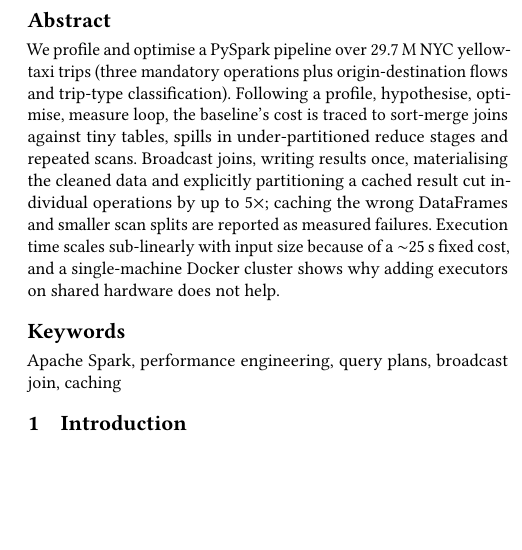
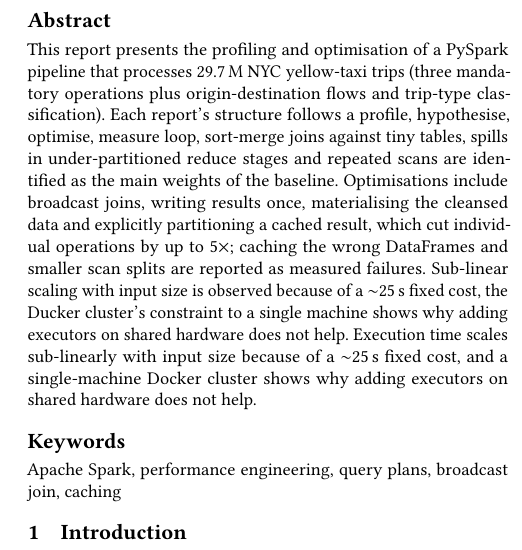
Before and after one commit to KingPixelKP/CompParLabs, a LaTeX paper (proj1/latex/main.tex): part of one column of page 1 of 5, cut so that both start at the same text, the shorter picture padded with empty space. Compiled offline with pdfLaTeX.

Commit message:
docs(proj1): rewording the abstract

```diff
--- a/proj1/latex/main.tex
+++ b/proj1/latex/main.tex
@@ -29,17 +29,21 @@
       \country{Portugal}}
 
 \begin{abstract}
-      We profile and optimise a PySpark pipeline over 29.7\,M NYC yellow-taxi trips
-      (three mandatory operations plus origin-destination flows and trip-type
-      classification). Following a profile, hypothesise, optimise, measure loop, the
-      baseline's cost is traced to sort-merge joins against tiny tables, spills in
-      under-partitioned reduce stages and repeated scans. Broadcast joins, writing
-      results once, materialising the cleaned data and explicitly partitioning a
-      cached result cut individual operations by up to 5$\times$; caching the wrong
-      DataFrames and smaller scan splits are reported as measured failures. Execution
-      time scales sub-linearly with input size because of a $\sim$25\,s fixed cost,
-      and a single-machine Docker cluster shows why adding executors on shared
-      hardware does not help.
+      This report presents the profiling and optimisation of a PySpark pipeline that
+      processes 29.7\,M NYC yellow-taxi trips (three mandatory operations plus
+      origin-destination flows and trip-type classification). Each report's structure
+      follows a profile, hypothesise, optimise, measure loop, sort-merge joins
+      against tiny tables, spills in under-partitioned reduce stages and repeated
+      scans are identified as the main weights of the baseline. Optimisations include
+      broadcast joins, writing results once, materialising the cleansed data and
+      explicitly partitioning a cached result, which cut individual operations by up
+      to 5$\times$; caching the wrong DataFrames and smaller scan splits are reported
+      as measured failures. Sub-linear scaling with input size is observed because of
+      a $\sim$25\,s fixed cost, the Ducker cluster's constraint to a single machine
+      shows why adding executors on shared hardware does not help. Execution time
+      scales sub-linearly with input size because of a $\sim$25\,s fixed cost, and a
+      single-machine Docker cluster shows why adding executors on shared hardware
+      does not help.
 \end{abstract}
 
 \keywords{Apache Spark, performance engineering, query plans, broadcast join, caching}
```
Also changed, not shown: proj1/latex/main.pdf, proj1/latex/main.tex (15 more changed lines).
